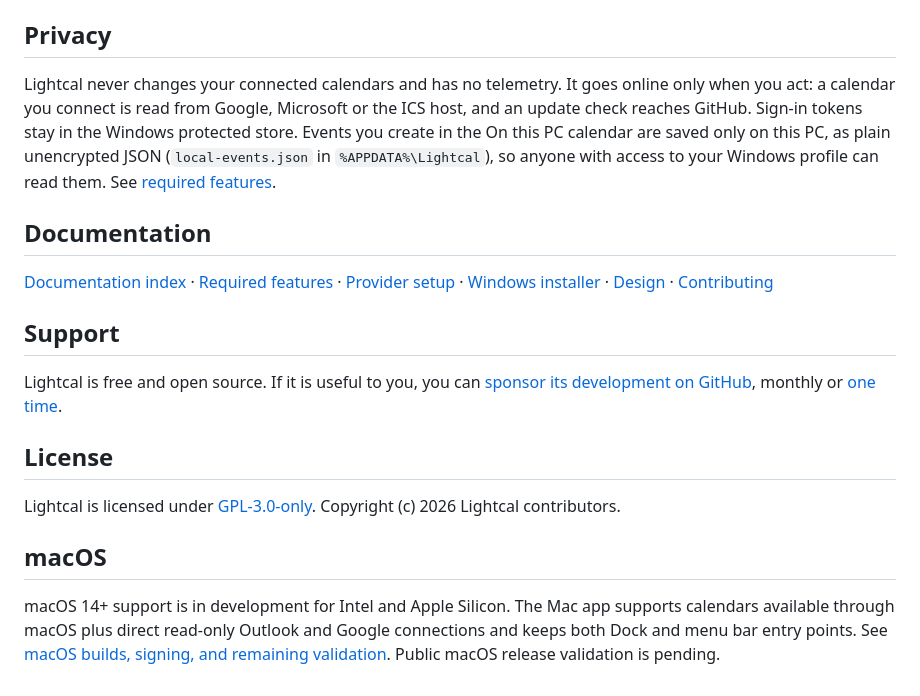
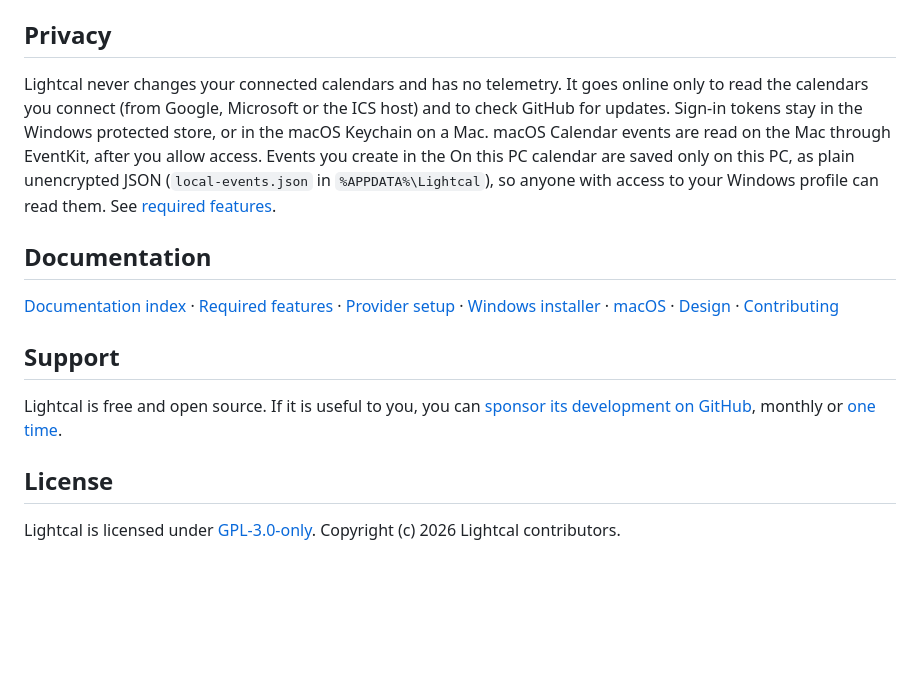
Before and after one commit to andmetoo/lightcal, a Markdown page: README.md, the part around one of its changes. GitHub-like rendering; blank space fills up the shorter version.

```diff
--- a/README.md
+++ b/README.md
@@ -59,11 +74,11 @@ Copy [.env.example](.env.example) to the ignored `.env` for the public client id
 
 ## Privacy
 
-Lightcal never changes your connected calendars and has no telemetry. It goes online only when you act: a calendar you connect is read from Google, Microsoft or the ICS host, and an update check reaches GitHub. Sign-in tokens stay in the Windows protected store. Events you create in the On this PC calendar are saved only on this PC, as plain unencrypted JSON (`local-events.json` in `%APPDATA%\Lightcal`), so anyone with access to your Windows profile can read them. See [required features](docs/features.md).
+Lightcal never changes your connected calendars and has no telemetry. It goes online only to read the calendars you connect (from Google, Microsoft or the ICS host) and to check GitHub for updates. Sign-in tokens stay in the Windows protected store, or in the macOS Keychain on a Mac. macOS Calendar events are read on the Mac through EventKit, after you allow access. Events you create in the On this PC calendar are saved only on this PC, as plain unencrypted JSON (`local-events.json` in `%APPDATA%\Lightcal`), so anyone with access to your Windows profile can read them. See [required features](docs/features.md).
 
 ## Documentation
 
-[Documentation index](docs/README.md) · [Required features](docs/features.md) · [Provider setup](docs/provider-setup.md) · [Windows installer](docs/windows-installer.md) · [Design](design/README.md) · [Contributing](CONTRIBUTING.md)
+[Documentation index](docs/README.md) · [Required features](docs/features.md) · [Provider setup](docs/provider-setup.md) · [Windows installer](docs/windows-installer.md) · [macOS](docs/macos.md) · [Design](design/README.md) · [Contributing](CONTRIBUTING.md)
 
 ## Support
 
@@ -72,7 +87,3 @@ Lightcal is free and open source. If it is useful to you, you can [sponsor its d
 ## License
 
 Lightcal is licensed under [GPL-3.0-only](LICENSE). Copyright (c) 2026 Lightcal contributors.
-
-## macOS
-
-macOS 14+ support is in development for Intel and Apple Silicon. The Mac app supports calendars available through macOS plus direct read-only Outlook and Google connections and keeps both Dock and menu bar entry points. See [macOS builds, signing, and remaining validation](docs/macos.md). Public macOS release validation is pending.
```
Also changed, not shown: other parts of README.md (+23 -8 lines), docs/macos.md (+12 -1 lines), assets/macos/dmg-background.png (added), assets/macos/dmg-background@2x.png (added), 7 other files.
